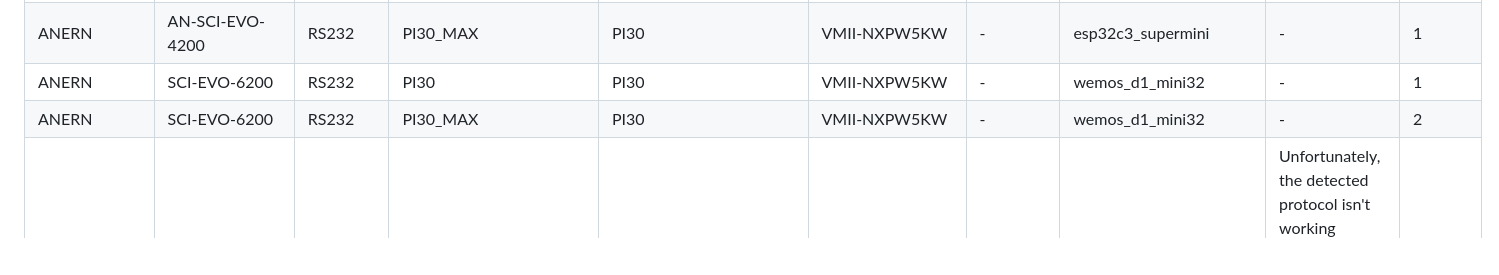
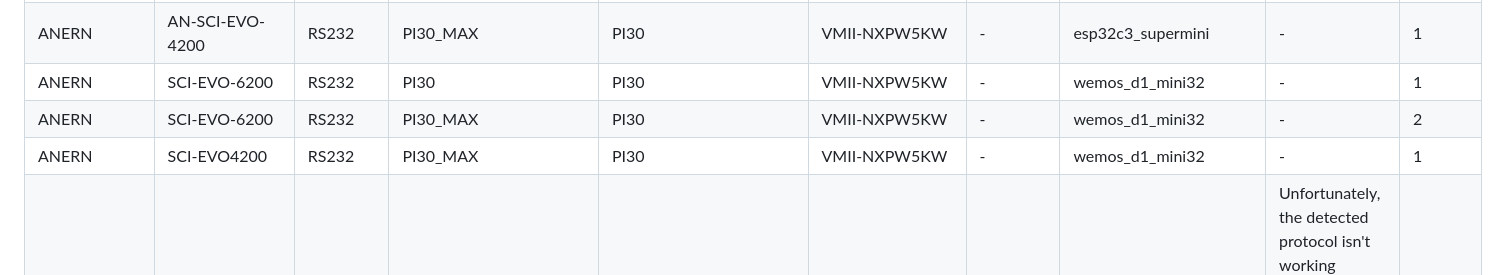
Before and after one commit to softwarecrash/Solar2MQTT, a Markdown page: wiki/Reported-Working-Devices.md, the part around the change. Drawn GitHub-style; blank space fills up the shorter version.

Commit message:
Sync reported working devices

```diff
--- a/wiki/Reported-Working-Devices.md
+++ b/wiki/Reported-Working-Devices.md
@@ -13,6 +13,7 @@ This page is generated automatically from public device reports submitted throug
 | ANERN | AN-SCI-EVO-4200 | RS232 | PI30_MAX | PI30 | VMII-NXPW5KW | - | esp32c3_supermini | - | 1 |
 | ANERN | SCI-EVO-6200 | RS232 | PI30 | PI30 | VMII-NXPW5KW | - | wemos_d1_mini32 | - | 1 |
 | ANERN | SCI-EVO-6200 | RS232 | PI30_MAX | PI30 | VMII-NXPW5KW | - | wemos_d1_mini32 | - | 2 |
+| ANERN | SCI-EVO4200 | RS232 | PI30_MAX | PI30 | VMII-NXPW5KW | - | wemos_d1_mini32 | - | 1 |
 | EASUN | EASUN SMS-6.5KP | RS232 | MODBUS_DEYE | MODBUS_DEYE | 02020475 | - | esp32c3_supermini | Unfortunately, the detected protocol isn't working properly. It's showing incorrect readings. Can I manually change the protocol to check if it's working?<br>Unfortunately, the detected protocol isn't working properly. It's showing incorrect readings. Can I manually change the protocol to check if it's working? email tomfli@wp.pl | 2 |
 | EASUN | SMH-II-2.2 | RS232 | PI30 | PI30 | - | - | esp32s3_supermini | - | 1 |
 | EASUN | SMW8000 | RS232 | PI30_MAX | PI30 | MKS2-8000 | - | esp32c3_supermini | Pv2-input Power nieje vždy aktuálny ,zamrza | 2 |
```
